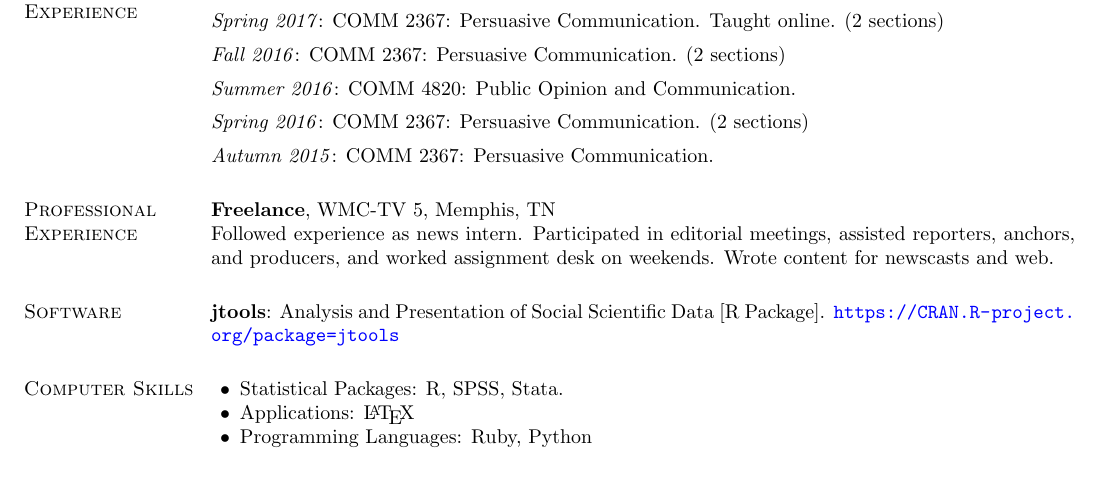
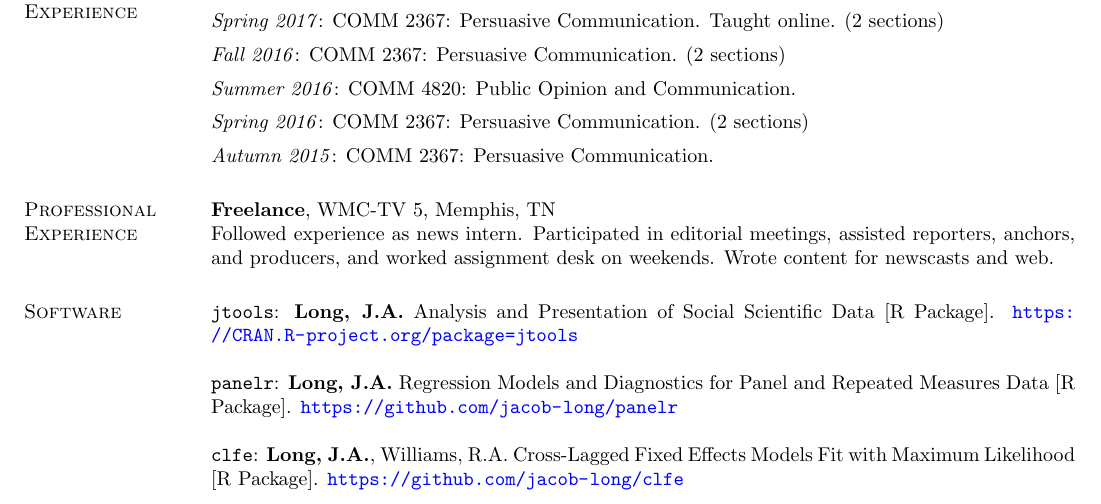
Before and after one commit to jacob-long/cv, a LaTeX CV (cvinprogress.tex): part of page 2 of 2, cut so that both start at the same text. Compiled offline with pdfLaTeX.

Commit message:
Add panelr/clfe, cut out computer skills section

```diff
--- a/cvinprogress.tex
+++ b/cvinprogress.tex
@@ -225,14 +225,18 @@ Followed experience as news intern. Participated in editorial meetings, assisted
 
 \section{\sc Software}
 
-\textbf{jtools}: Analysis and Presentation of Social Scientific Data [R Package]. \url{https://CRAN.R-project.org/package=jtools}
+\texttt{jtools}: {\bf Long, J.A.} Analysis and Presentation of Social Scientific Data [R Package]. \url{https://CRAN.R-project.org/package=jtools}
 
-\section{\sc Computer Skills}
-\begin{list2}
-\item Statistical Packages:  R, SPSS, Stata.
-\item Applications: \LaTeX
-\item Programming Languages: Ruby, Python\\
-\end{list2}
+\texttt{panelr}: {\bf Long, J.A.} Regression Models and Diagnostics for Panel and Repeated Measures Data [R Package]. \url{https://github.com/jacob-long/panelr}
+
+\texttt{clfe}: {\bf Long, J.A.}, Williams, R.A. Cross-Lagged Fixed Effects Models Fit with Maximum Likelihood [R Package]. \url{https://github.com/jacob-long/clfe}
+
+%\section{\sc Computer Skills}
+%\begin{list2}
+%\item Statistical Packages:  R, Stata, SPSS.
+%\item \LaTeX
+%\item Programming Languages: Ruby, Python\\
+%\end{list2}
 
 
 
```
